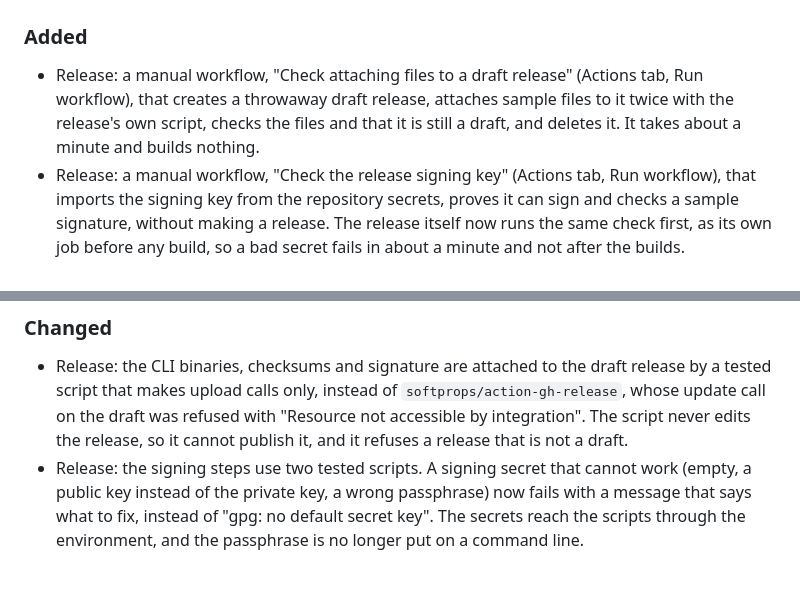
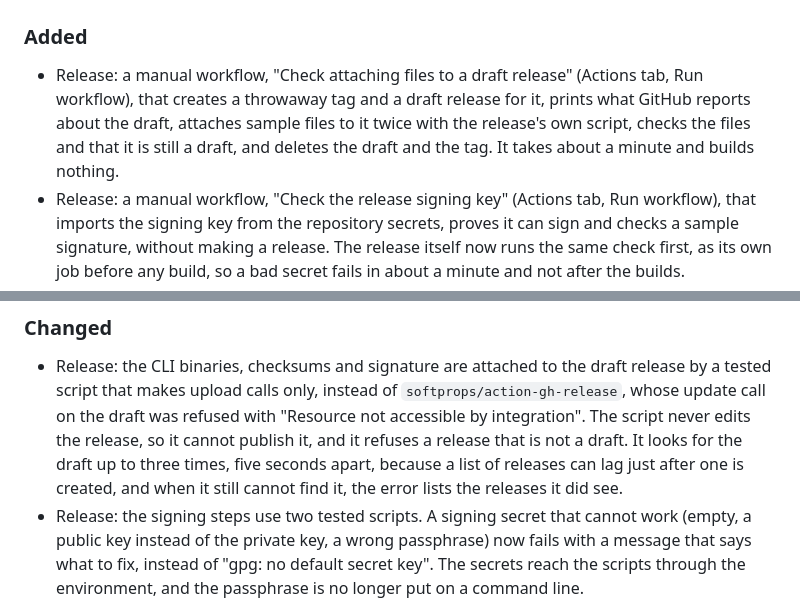
Before and after one commit to Dhruv0306/SecureGuard-Clients, a Markdown page: CHANGELOG.md, 2 parts joined by grey strips. Drawn GitHub-style; blank space fills up the shorter version.

Commit message:
docs: record the lookup retry and the check's throwaway tag
CHANGELOG [Unreleased]: the manual check now makes a throwaway tag and
prints what GitHub reports about the draft, and the attach script looks for
the draft up to three times and lists the releases it saw when it cannot
find it.

Tests: none, documentation only. git diff --check clean, no em dashes.

Co-authored-by: Claude <noreply@anthropic.com>

```diff
--- a/CHANGELOG.md
+++ b/CHANGELOG.md
@@ -9,9 +9,10 @@ project uses [Semantic Versioning](https://semver.org/).
 
 ### Added
 - Release: a manual workflow, "Check attaching files to a draft release" (Actions tab, Run
-  workflow), that creates a throwaway draft release, attaches sample files to it twice with the
-  release's own script, checks the files and that it is still a draft, and deletes it. It
-  takes about a minute and builds nothing.
+  workflow), that creates a throwaway tag and a draft release for it, prints what GitHub reports
+  about the draft, attaches sample files to it twice with the release's own script, checks the
+  files and that it is still a draft, and deletes the draft and the tag. It takes about a
+  minute and builds nothing.
 - Release: a manual workflow, "Check the release signing key" (Actions tab, Run workflow), that
   imports the signing key from the repository secrets, proves it can sign and checks a sample
   signature, without making a release. The release itself now runs the same check first, as its
@@ -68,6 +69,9 @@ project uses [Semantic Versioning](https://semver.org/).
   tested script that makes upload calls only, instead of `softprops/action-gh-release`, whose
   update call on the draft was refused with "Resource not accessible by integration". The script
   never edits the release, so it cannot publish it, and it refuses a release that is not a draft.
+  It looks for the draft up to three times, five seconds apart, because a list of releases can
+  lag just after one is created, and when it still cannot find it, the error lists the releases
+  it did see.
 - Release: the signing steps use two tested scripts. A signing secret that cannot work (empty,
   a public key instead of the private key, a wrong passphrase) now fails with a message that
   says what to fix, instead of "gpg: no default secret key". The secrets reach the scripts
```
